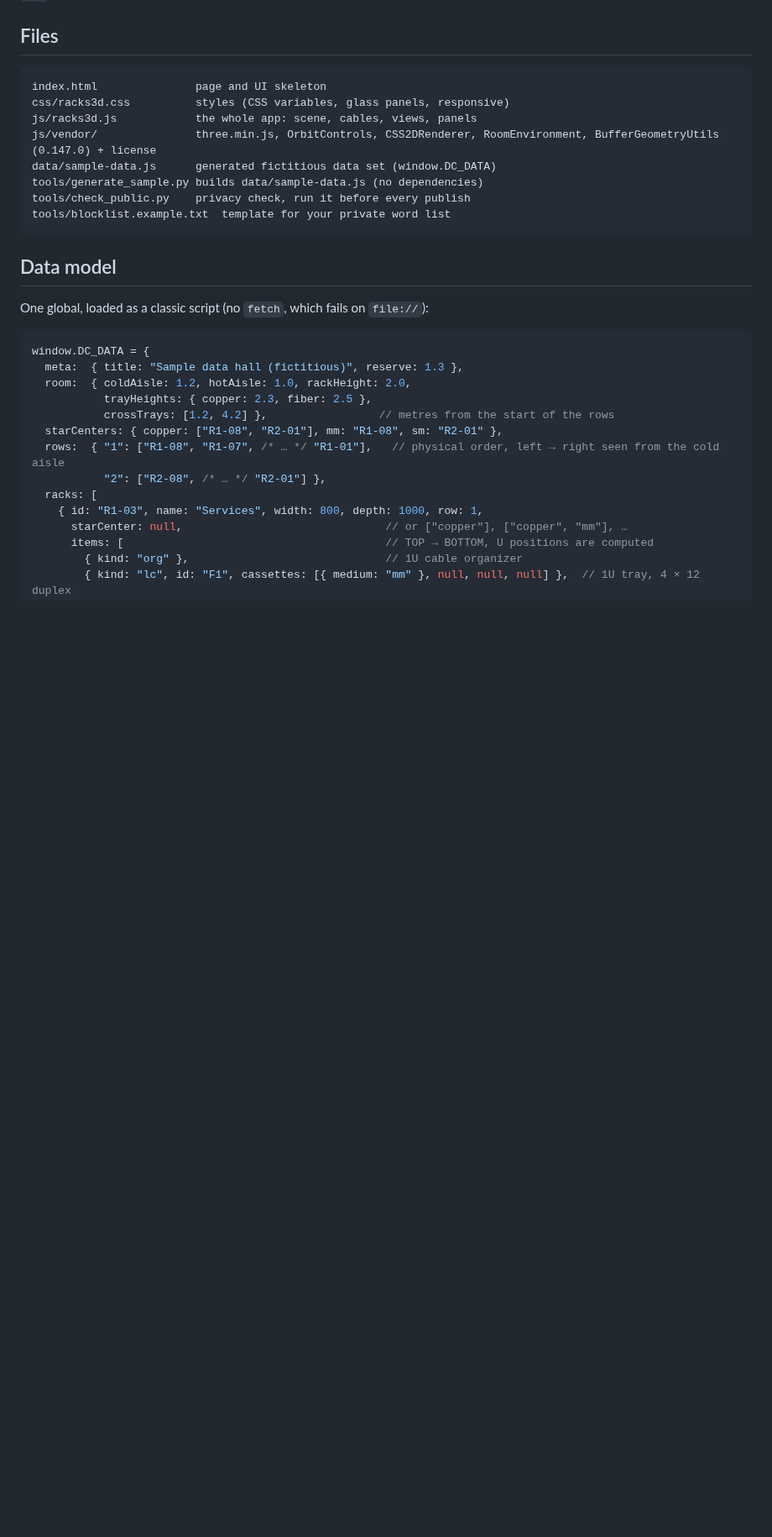
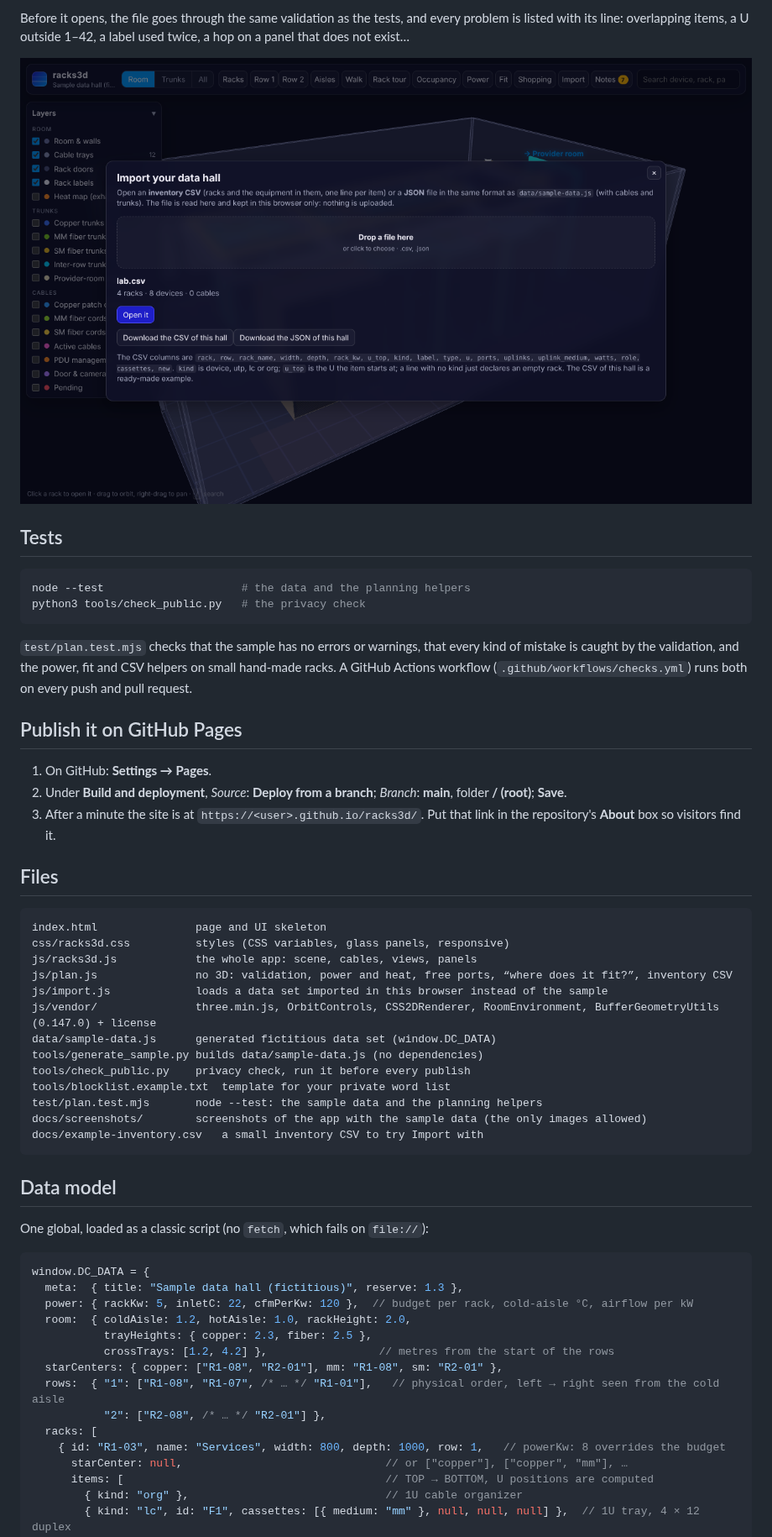
Before and after one commit to altacaceres-creator/racks3d, a Markdown page: README.md, the part around one of its changes. Shown at 84% size. Rendered like a GitHub page; pictures changed too: docs/screenshots/import.png (added); blank space fills up the shorter version.

````diff
--- a/README.md
+++ b/README.md
@@ -37,3 +97,26 @@ no vendors, no models, no addresses, no real site.
+Before it opens, the file goes through the same validation as the tests, and every problem is listed with
+its line: overlapping items, a U outside 1–42, a label used twice, a hop on a panel that does not exist…
+
+![Importing a CSV: checked before it opens](docs/screenshots/import.png)
+
+## Tests
+
+```bash
+node --test                     # the data and the planning helpers
+python3 tools/check_public.py   # the privacy check
+```
+
+`test/plan.test.mjs` checks that the sample has no errors or warnings, that every kind of mistake is caught
+by the validation, and the power, fit and CSV helpers on small hand-made racks. A GitHub Actions workflow
+(`.github/workflows/checks.yml`) runs both on every push and pull request.
+
+## Publish it on GitHub Pages
+
+1. On GitHub: **Settings → Pages**.
+2. Under **Build and deployment**, *Source*: **Deploy from a branch**; *Branch*: **main**, folder **/ (root)**;
+   **Save**.
+3. After a minute the site is at `https://<user>.github.io/racks3d/`. Put that link in the repository's
+   **About** box so visitors find it.
 
 ## Files
 
@@ -41,11 +124,16 @@ no vendors, no models, no addresses, no real site.
 index.html               page and UI skeleton
 css/racks3d.css          styles (CSS variables, glass panels, responsive)
 js/racks3d.js            the whole app: scene, cables, views, panels
+js/plan.js               no 3D: validation, power and heat, free ports, “where does it fit?”, inventory CSV
+js/import.js             loads a data set imported in this browser instead of the sample
 js/vendor/               three.min.js, OrbitControls, CSS2DRenderer, RoomEnvironment, BufferGeometryUtils (0.147.0) + license
 data/sample-data.js      generated fictitious data set (window.DC_DATA)
 tools/generate_sample.py builds data/sample-data.js (no dependencies)
 tools/check_public.py    privacy check, run it before every publish
 tools/blocklist.example.txt  template for your private word list
+test/plan.test.mjs       node --test: the sample data and the planning helpers
+docs/screenshots/        screenshots of the app with the sample data (the only images allowed)
+docs/example-inventory.csv   a small inventory CSV to try Import with
 ```
 
 ## Data model
@@ -55,6 +143,7 @@ One global, loaded as a classic script (no `fetch`, which fails on `file://`):
 ```js
 window.DC_DATA = {
   meta:  { title: "Sample data hall (fictitious)", reserve: 1.3 },
+  power: { rackKw: 5, inletC: 22, cfmPerKw: 120 },  // budget per rack, cold-aisle °C, airflow per kW
   room:  { coldAisle: 1.2, hotAisle: 1.0, rackHeight: 2.0,
            trayHeights: { copper: 2.3, fiber: 2.5 },
            crossTrays: [1.2, 4.2] },                 // metres from the start of the rows
@@ -62,7 +151,7 @@ window.DC_DATA = {
   rows:  { "1": ["R1-08", "R1-07", /* … */ "R1-01"],   // physical order, left → right seen from the cold aisle
            "2": ["R2-08", /* … */ "R2-01"] },
   racks: [
-    { id: "R1-03", name: "Services", width: 800, depth: 1000, row: 1,
+    { id: "R1-03", name: "Services", width: 800, depth: 1000, row: 1,   // powerKw: 8 overrides the budget
       starCenter: null,                               // or ["copper"], ["copper", "mm"], …
       items: [                                        // TOP → BOTTOM, U positions are computed
         { kind: "org" },                              // 1U cable organizer
````
Also changed, not shown: other parts of README.md (+64 -3 lines), docs/screenshots/fit-rack.png (added), docs/screenshots/fit-room.png (added), docs/screenshots/heat-map.png (added), docs/screenshots/power.png (added), 2 other files.
